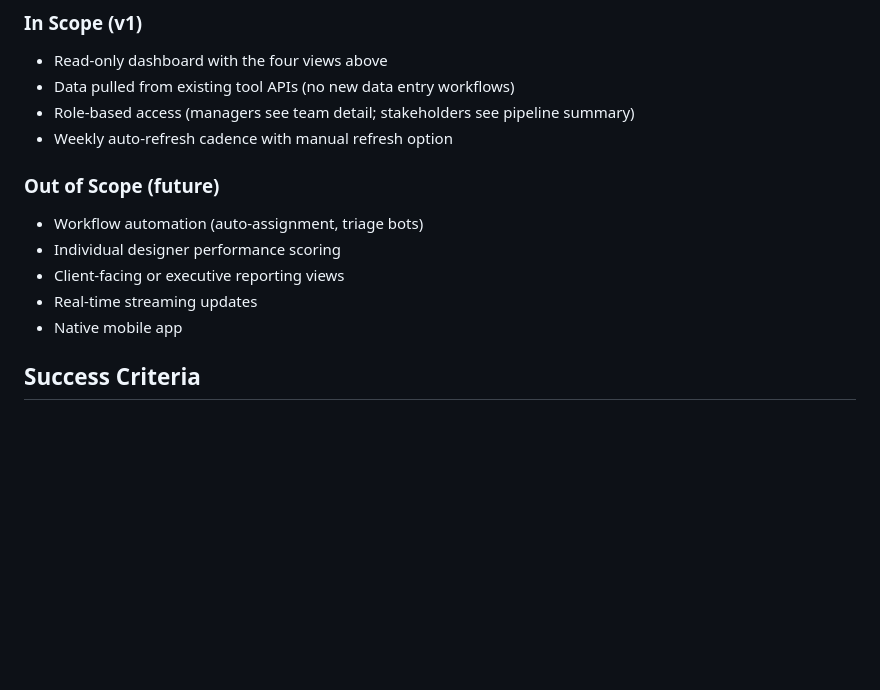
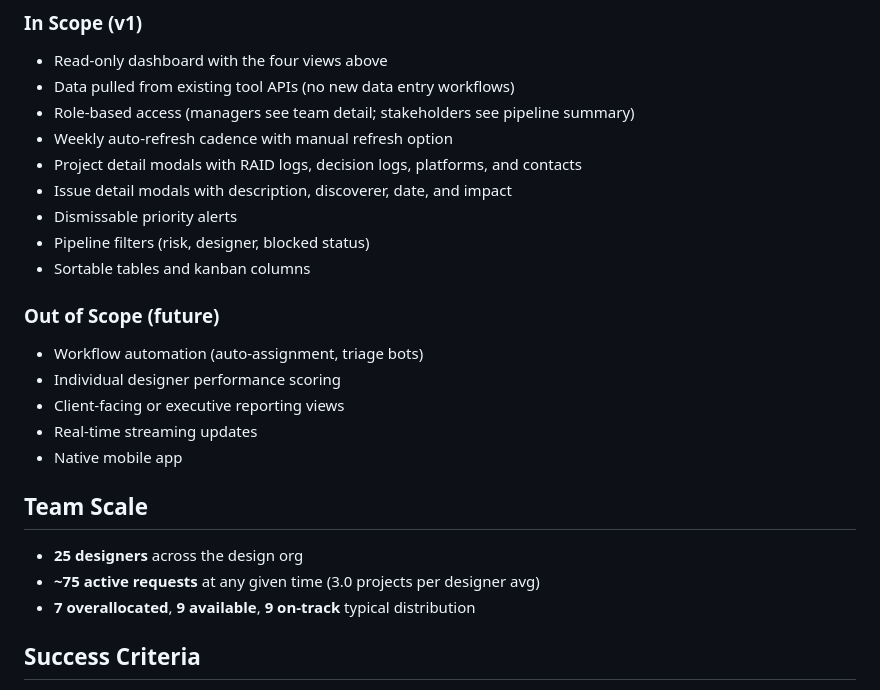
Before and after one commit to matt-penfield/ops_board_301, a Markdown page: BRIEF.md, the part around one of its changes. Rendered like a GitHub page; blank space fills up the shorter version.

```diff
--- a/BRIEF.md
+++ b/BRIEF.md
@@ -79,6 +79,11 @@ Design system metrics: adoption trends, debt backlog, recent contributions. Help
 - Data pulled from existing tool APIs (no new data entry workflows)
 - Role-based access (managers see team detail; stakeholders see pipeline summary)
 - Weekly auto-refresh cadence with manual refresh option
+- Project detail modals with RAID logs, decision logs, platforms, and contacts
+- Issue detail modals with description, discoverer, date, and impact
+- Dismissable priority alerts
+- Pipeline filters (risk, designer, blocked status)
+- Sortable tables and kanban columns
 
 ### Out of Scope (future)
 - Workflow automation (auto-assignment, triage bots)
@@ -87,6 +92,12 @@ Design system metrics: adoption trends, debt backlog, recent contributions. Help
 - Real-time streaming updates
 - Native mobile app
 
+## Team Scale
+
+- **25 designers** across the design org
+- **~75 active requests** at any given time (3.0 projects per designer avg)
+- **7 overallocated**, **9 available**, **9 on-track** typical distribution
+
 ## Success Criteria
 
 - Design managers spend **<15 min/week** on status reporting (down from ~1-2 hrs)
```
Also changed, not shown: other parts of BRIEF.md (+17 -17 lines), README.md (+64 -0 lines).
